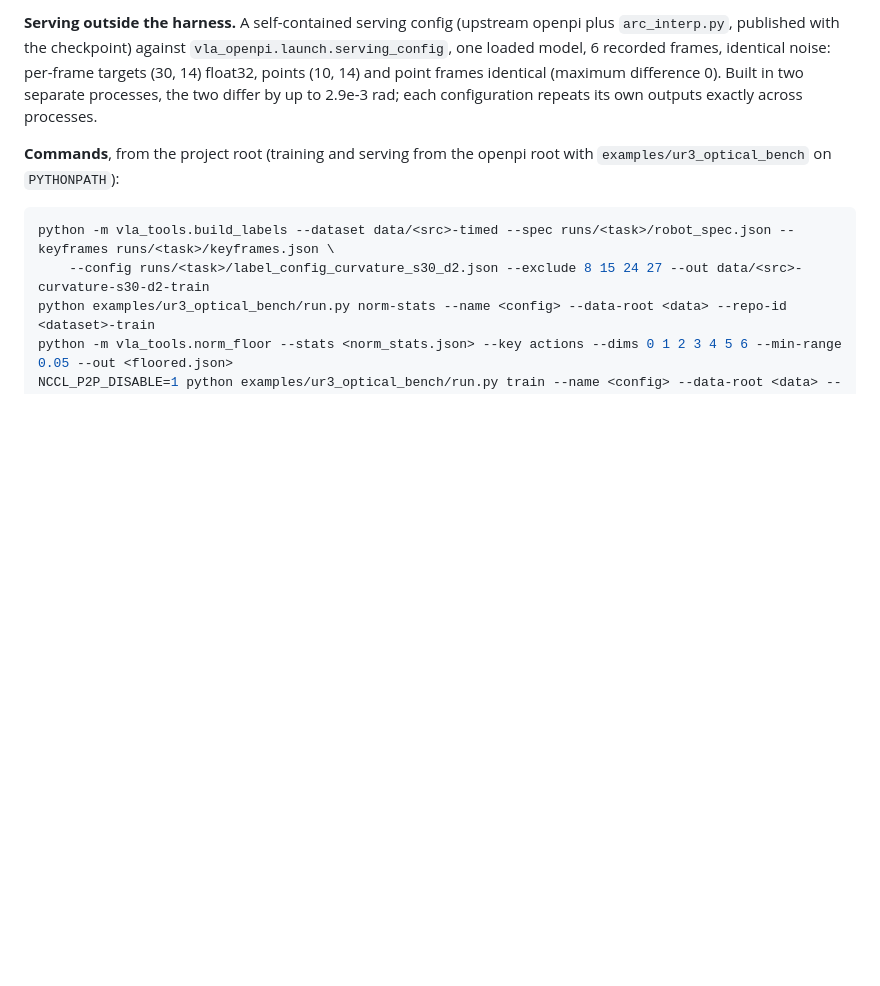
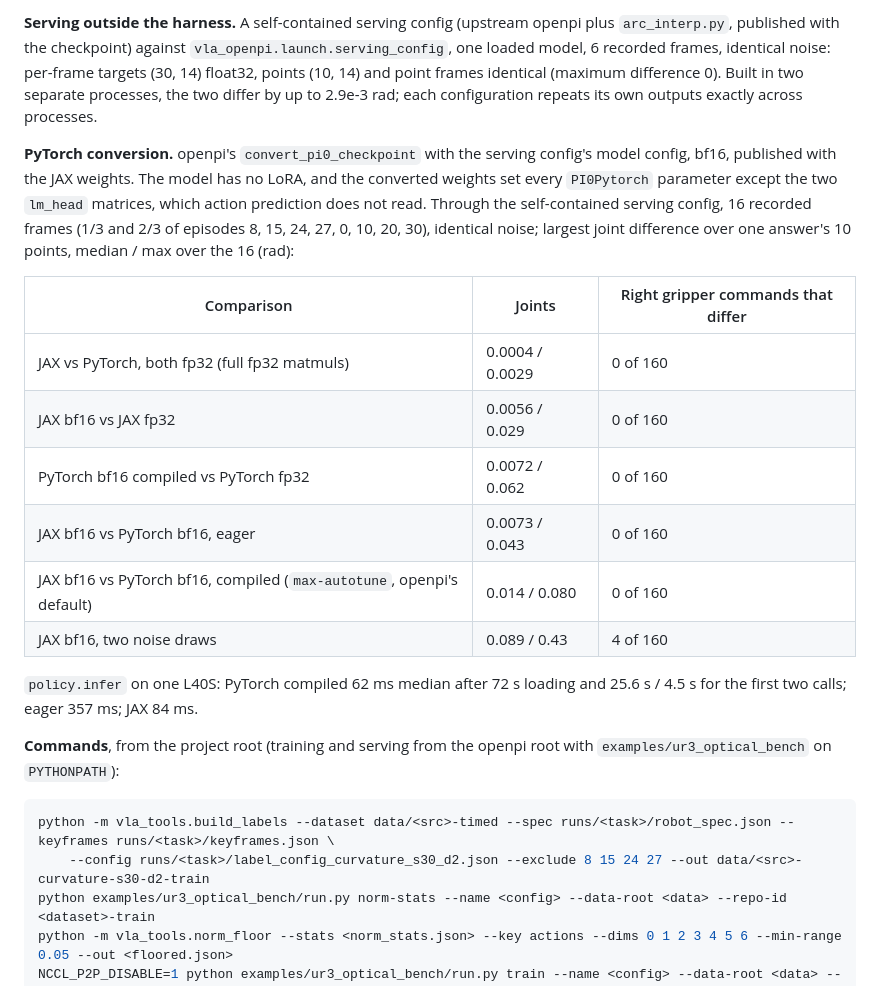
Before and after one commit to luo-jingw/VLA_AGENT, a Markdown page: docs/validation.md, the part around the change. GitHub-like rendering; blank space fills up the shorter version.

Commit message:
Docs: UR3 optical bench PyTorch conversion, precision and compile grid against JAX
The bf16 PyTorch weights published with the JAX checkpoint differ from JAX by
0.014 rad median; fp32 against fp32 agrees to 4e-4 rad, so the difference is
bf16 rounding and torch.compile, not the conversion.

```diff
--- a/docs/validation.md
+++ b/docs/validation.md
@@ -534,6 +534,24 @@ frames, identical noise: per-frame targets (30, 14) float32, points (10, 14) and
 (maximum difference 0). Built in two separate processes, the two differ by up to 2.9e-3 rad; each
 configuration repeats its own outputs exactly across processes.
 
+**PyTorch conversion.** openpi's `convert_pi0_checkpoint` with the serving config's model config, bf16,
+published with the JAX weights. The model has no LoRA, and the converted weights set every `PI0Pytorch`
+parameter except the two `lm_head` matrices, which action prediction does not read. Through the
+self-contained serving config, 16 recorded frames (1/3 and 2/3 of episodes 8, 15, 24, 27, 0, 10, 20, 30),
+identical noise; largest joint difference over one answer's 10 points, median / max over the 16 (rad):
+
+| Comparison | Joints | Right gripper commands that differ |
+|---|---|---|
+| JAX vs PyTorch, both fp32 (full fp32 matmuls) | 0.0004 / 0.0029 | 0 of 160 |
+| JAX bf16 vs JAX fp32 | 0.0056 / 0.029 | 0 of 160 |
+| PyTorch bf16 compiled vs PyTorch fp32 | 0.0072 / 0.062 | 0 of 160 |
+| JAX bf16 vs PyTorch bf16, eager | 0.0073 / 0.043 | 0 of 160 |
+| JAX bf16 vs PyTorch bf16, compiled (`max-autotune`, openpi's default) | 0.014 / 0.080 | 0 of 160 |
+| JAX bf16, two noise draws | 0.089 / 0.43 | 4 of 160 |
+
+`policy.infer` on one L40S: PyTorch compiled 62 ms median after 72 s loading and 25.6 s / 4.5 s for the
+first two calls; eager 357 ms; JAX 84 ms.
+
 **Commands**, from the project root (training and serving from the openpi root with
 `examples/ur3_optical_bench` on `PYTHONPATH`):
 
```
